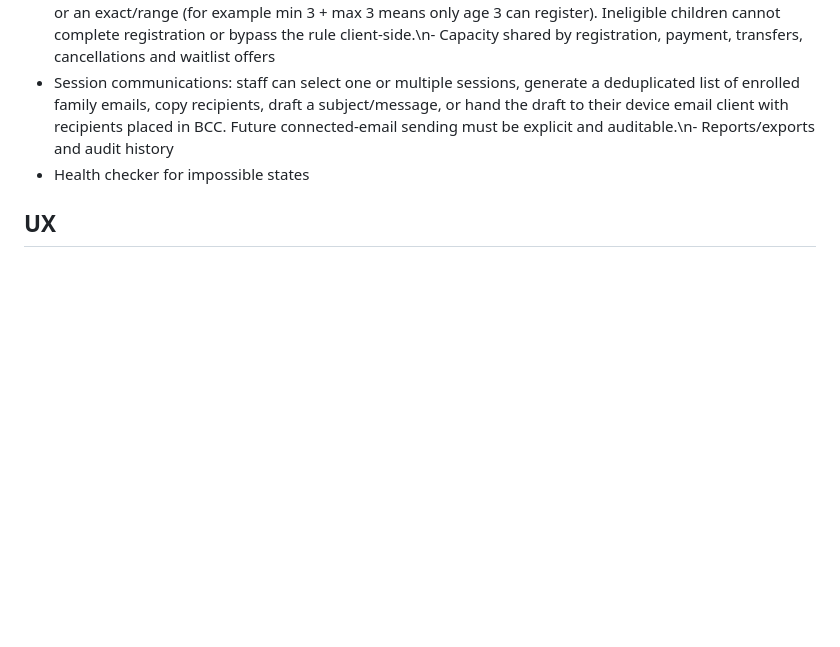
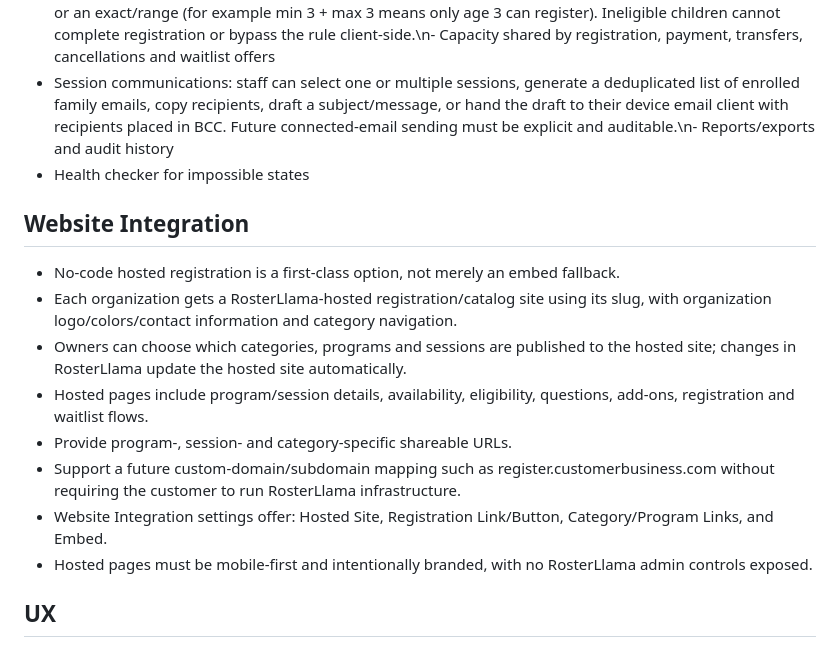
Before and after one commit to mikejamestm/RosterLlama, a Markdown page: docs/PRODUCT-SPEC.md, the part around the change. Drawn GitHub-style; blank space fills up the shorter version.

Commit message:
Add hosted registration websites as first-class integration option

```diff
--- a/docs/PRODUCT-SPEC.md
+++ b/docs/PRODUCT-SPEC.md
@@ -28,6 +28,16 @@ RosterLlama is a polished multi-tenant SaaS for youth-program business owners/op
 - Session communications: staff can select one or multiple sessions, generate a deduplicated list of enrolled family emails, copy recipients, draft a subject/message, or hand the draft to their device email client with recipients placed in BCC. Future connected-email sending must be explicit and auditable.\n- Reports/exports and audit history
 - Health checker for impossible states
 
+## Website Integration
+- No-code hosted registration is a first-class option, not merely an embed fallback.
+- Each organization gets a RosterLlama-hosted registration/catalog site using its slug, with organization logo/colors/contact information and category navigation.
+- Owners can choose which categories, programs and sessions are published to the hosted site; changes in RosterLlama update the hosted site automatically.
+- Hosted pages include program/session details, availability, eligibility, questions, add-ons, registration and waitlist flows.
+- Provide program-, session- and category-specific shareable URLs.
+- Support a future custom-domain/subdomain mapping such as register.customerbusiness.com without requiring the customer to run RosterLlama infrastructure.
+- Website Integration settings offer: Hosted Site, Registration Link/Button, Category/Program Links, and Embed.
+- Hosted pages must be mobile-first and intentionally branded, with no RosterLlama admin controls exposed.
+
 ## UX
 - Desktop owner workspace plus excellent tablet/mobile staff experiences.
 - Parent registration/pickup flows are simple and fast, but brand positioning is operator-first.
```
